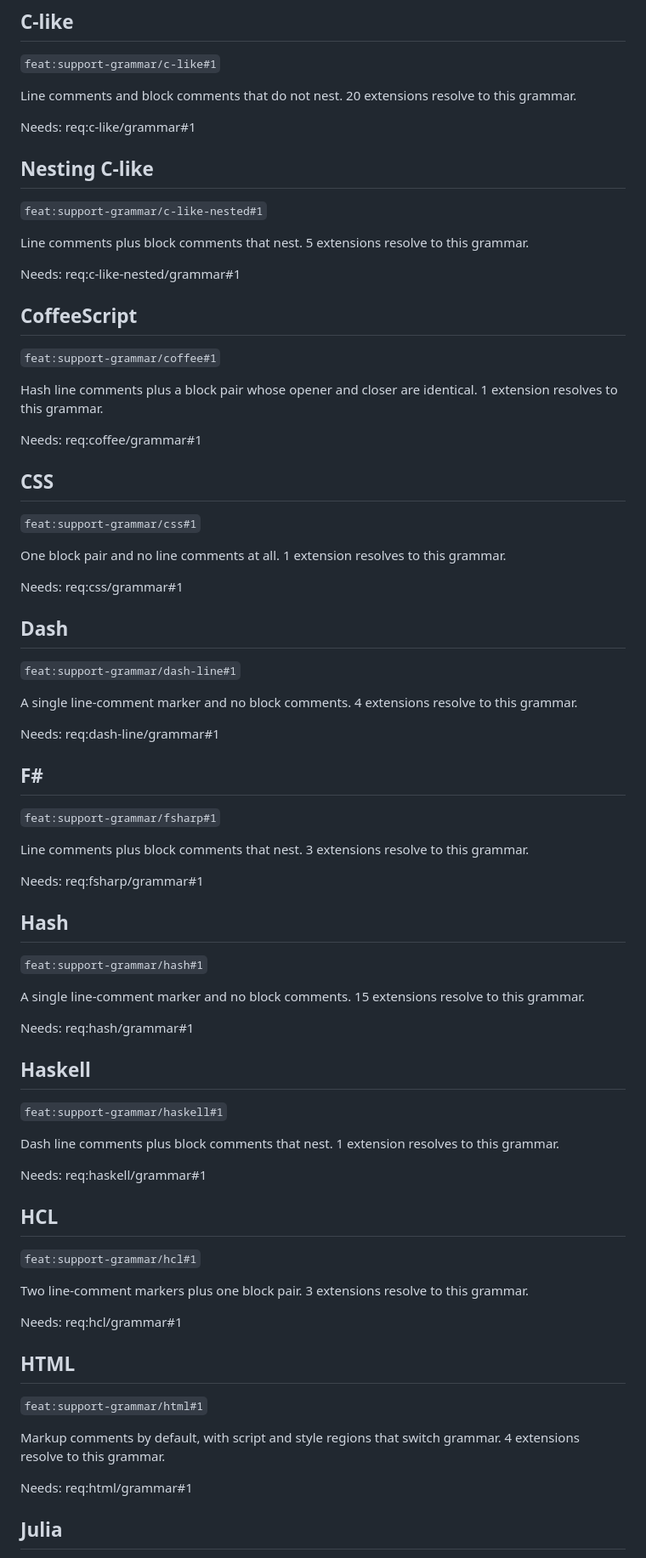
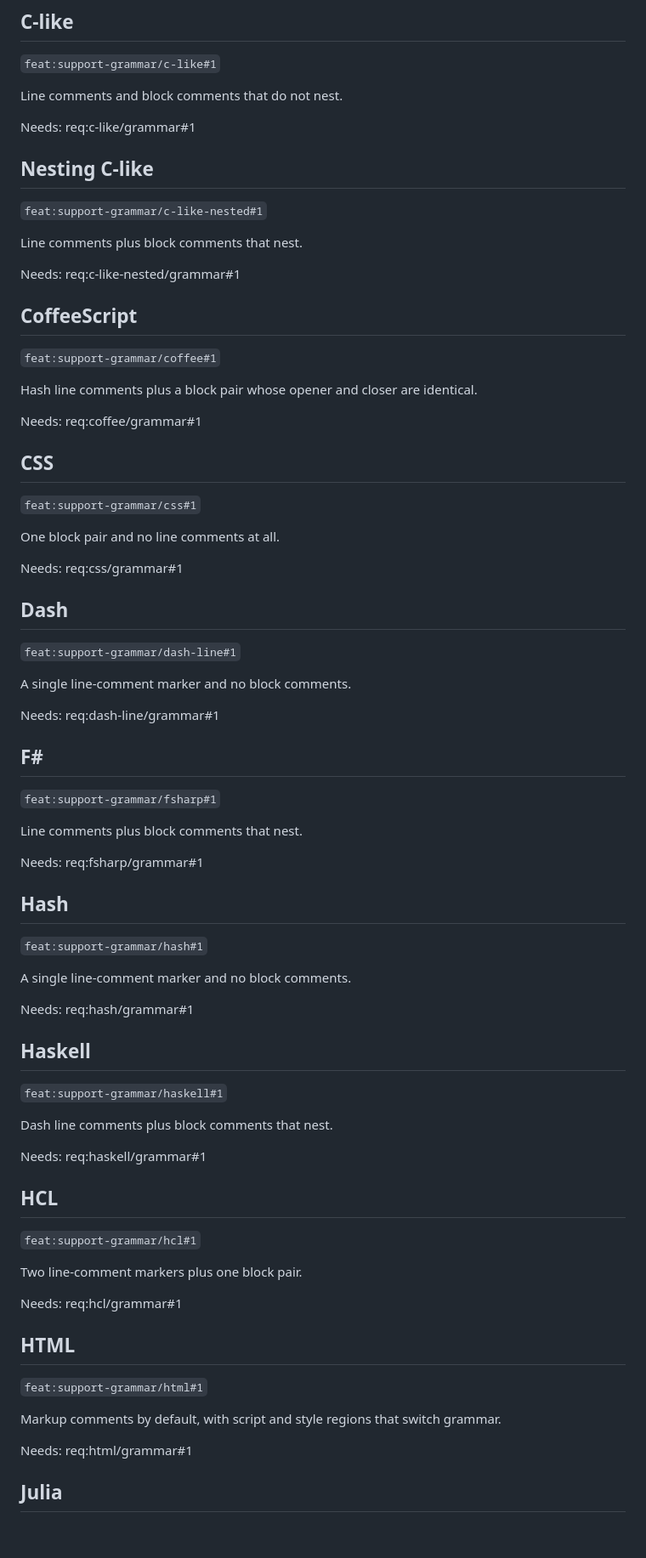
Before and after one commit to flashtrace/flashtrace, a Markdown page: examples/hyperglot/spec.md, the part around one of its changes. Shown at 85% size. Drawn GitHub-style; blank space fills up the shorter version.

```diff
--- a/examples/hyperglot/spec.md
+++ b/examples/hyperglot/spec.md
@@ -9,7 +9,7 @@ one tag per comment form the grammar offers.
 
 `feat:support-grammar/c-like#1`
 
-Line comments and block comments that do not nest. 20 extensions resolve to this grammar.
+Line comments and block comments that do not nest.
 
 Needs: req:c-like/grammar#1
 
@@ -17,7 +17,7 @@ Needs: req:c-like/grammar#1
 
 `feat:support-grammar/c-like-nested#1`
 
-Line comments plus block comments that nest. 5 extensions resolve to this grammar.
+Line comments plus block comments that nest.
 
 Needs: req:c-like-nested/grammar#1
 
@@ -25,7 +25,7 @@ Needs: req:c-like-nested/grammar#1
 
 `feat:support-grammar/coffee#1`
 
-Hash line comments plus a block pair whose opener and closer are identical. 1 extension resolves to this grammar.
+Hash line comments plus a block pair whose opener and closer are identical.
 
 Needs: req:coffee/grammar#1
 
@@ -33,7 +33,7 @@ Needs: req:coffee/grammar#1
 
 `feat:support-grammar/css#1`
 
-One block pair and no line comments at all. 1 extension resolves to this grammar.
+One block pair and no line comments at all.
 
 Needs: req:css/grammar#1
 
@@ -41,7 +41,7 @@ Needs: req:css/grammar#1
 
 `feat:support-grammar/dash-line#1`
 
-A single line-comment marker and no block comments. 4 extensions resolve to this grammar.
+A single line-comment marker and no block comments.
 
 Needs: req:dash-line/grammar#1
 
@@ -49,7 +49,7 @@ Needs: req:dash-line/grammar#1
 
 `feat:support-grammar/fsharp#1`
 
-Line comments plus block comments that nest. 3 extensions resolve to this grammar.
+Line comments plus block comments that nest.
 
 Needs: req:fsharp/grammar#1
 
@@ -57,7 +57,7 @@ Needs: req:fsharp/grammar#1
 
 `feat:support-grammar/hash#1`
 
-A single line-comment marker and no block comments. 15 extensions resolve to this grammar.
+A single line-comment marker and no block comments.
 
 Needs: req:hash/grammar#1
 
@@ -65,7 +65,7 @@ Needs: req:hash/grammar#1
 
 `feat:support-grammar/haskell#1`
 
-Dash line comments plus block comments that nest. 1 extension resolves to this grammar.
+Dash line comments plus block comments that nest.
 
 Needs: req:haskell/grammar#1
 
@@ -73,7 +73,7 @@ Needs: req:haskell/grammar#1
 
 `feat:support-grammar/hcl#1`
 
-Two line-comment markers plus one block pair. 3 extensions resolve to this grammar.
+Two line-comment markers plus one block pair.
 
 Needs: req:hcl/grammar#1
 
@@ -81,7 +81,7 @@ Needs: req:hcl/grammar#1
 
 `feat:support-grammar/html#1`
 
-Markup comments by default, with script and style regions that switch grammar. 4 extensions resolve to this grammar.
+Markup comments by default, with script and style regions that switch grammar.
 
 Needs: req:html/grammar#1
 
```
Also changed, not shown: other parts of examples/hyperglot/spec.md (+12 -12 lines), examples/hyperglot/README.md (+29 -26 lines).
